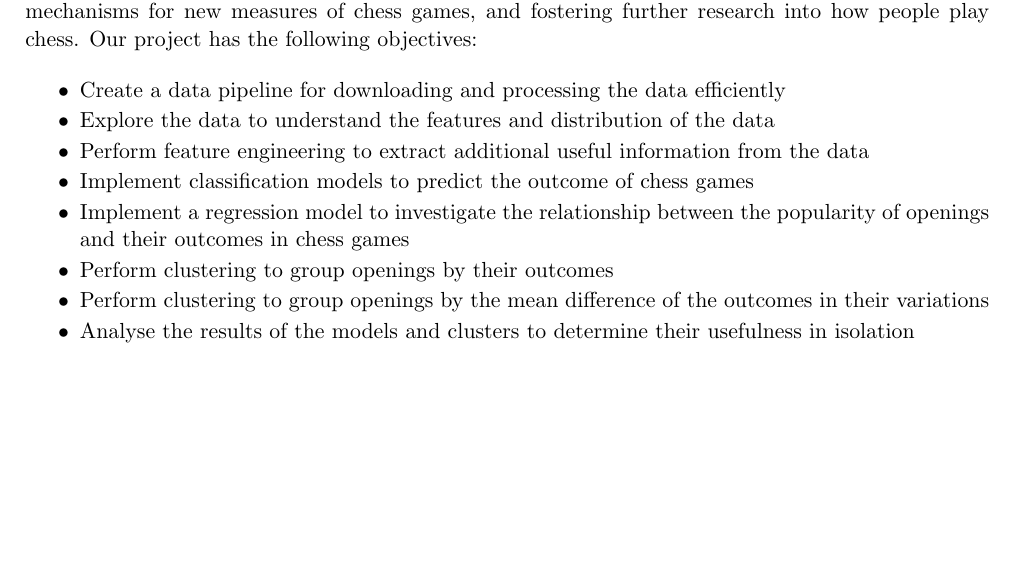
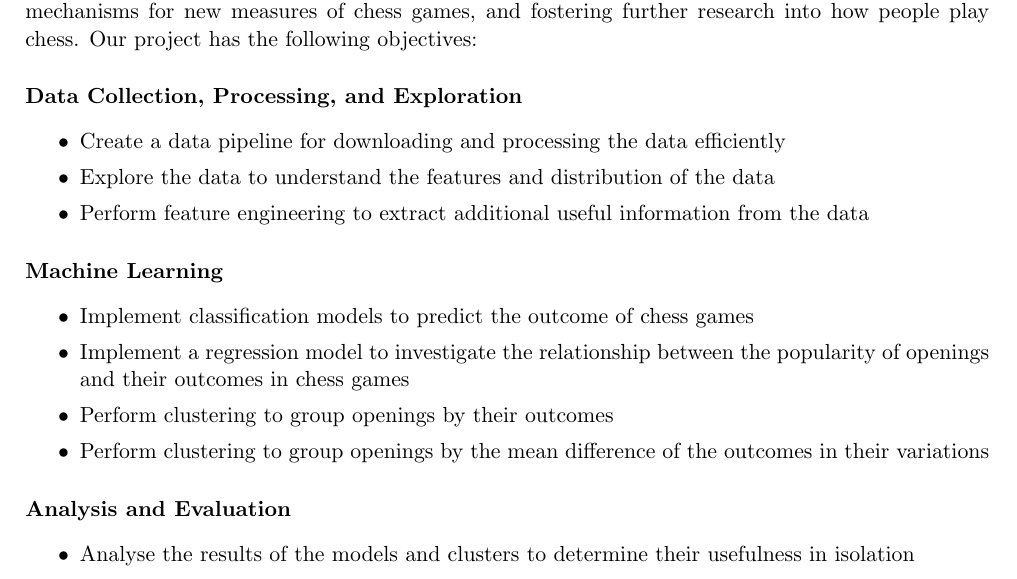
Before and after one commit to IsaacCheng9/machine-learning-in-chess, a LaTeX paper (docs/Final Report/main.tex): part of page 6 of 29, cut so that both start at the same text, the shorter picture padded with empty space. Compiled offline with pdfLaTeX.

Commit message:
Categorise list of objectives

```diff
--- a/docs/Final Report/main.tex
+++ b/docs/Final Report/main.tex
@@ -87,33 +87,30 @@ In this dissertation, we will explore data mining and machine learning technique
 
 We will investigate the following question: can we use data mining and machine learning techniques on historical data to discover patterns and insights into how people play chess? In doing so, we could contribute to the growth of chess by quantifying the behaviours of the chess community, providing mechanisms for new measures of chess games, and fostering further research into how people play chess. Our project has the following objectives:
 
-% \paragraph{Data Collection and Processing}
+\paragraph{Data Collection, Processing, and Exploration}
 \begin{itemize}
-    \setlength\itemsep{-0.25em}
-    % \setlength\itemsep{0em}
+    % \setlength\itemsep{-0.25em}
+    \setlength\itemsep{0em}
     \item Create a data pipeline for downloading and processing the data efficiently
     \item Explore the data to understand the features and distribution of the data
     \item Perform feature engineering to extract additional useful information from the data
-% \end{itemize}
-% \vspace{-1em}
-% \paragraph{Machine Learning}
-% \begin{itemize}
+\end{itemize}
+\paragraph{Machine Learning}
+\begin{itemize}
     % \setlength\itemsep{-0.25em}
-    % \setlength\itemsep{0em}
+    \setlength\itemsep{0em}
     \item Implement classification models to predict the outcome of chess games
     \item Implement a regression model to investigate the relationship between the popularity of openings and their outcomes in chess games
     \item Perform clustering to group openings by their outcomes
     \item Perform clustering to group openings by the mean difference of the outcomes in their variations
-% \end{itemize}
-% \vspace{-1em}
-% \paragraph{Analysis and Evaluation}
-% \begin{itemize}
+\end{itemize}
+\paragraph{Analysis and Evaluation}
+\begin{itemize}
     % \setlength\itemsep{-0.25em}
-    % \setlength\itemsep{0em}
+    \setlength\itemsep{0em}
     \item Analyse the results of the models and clusters to determine their usefulness in isolation
     \item Evaluate the models and clusters to determine their usefulness in providing insights into patterns in chess games -- how successful were they, what were their limitations, and how can we improve them?
 \end{itemize}
-
 
 
 \section{Design, Methods, and Implementation}
```
Also changed, not shown: docs/Final Report/main.pdf, 1 other file.
